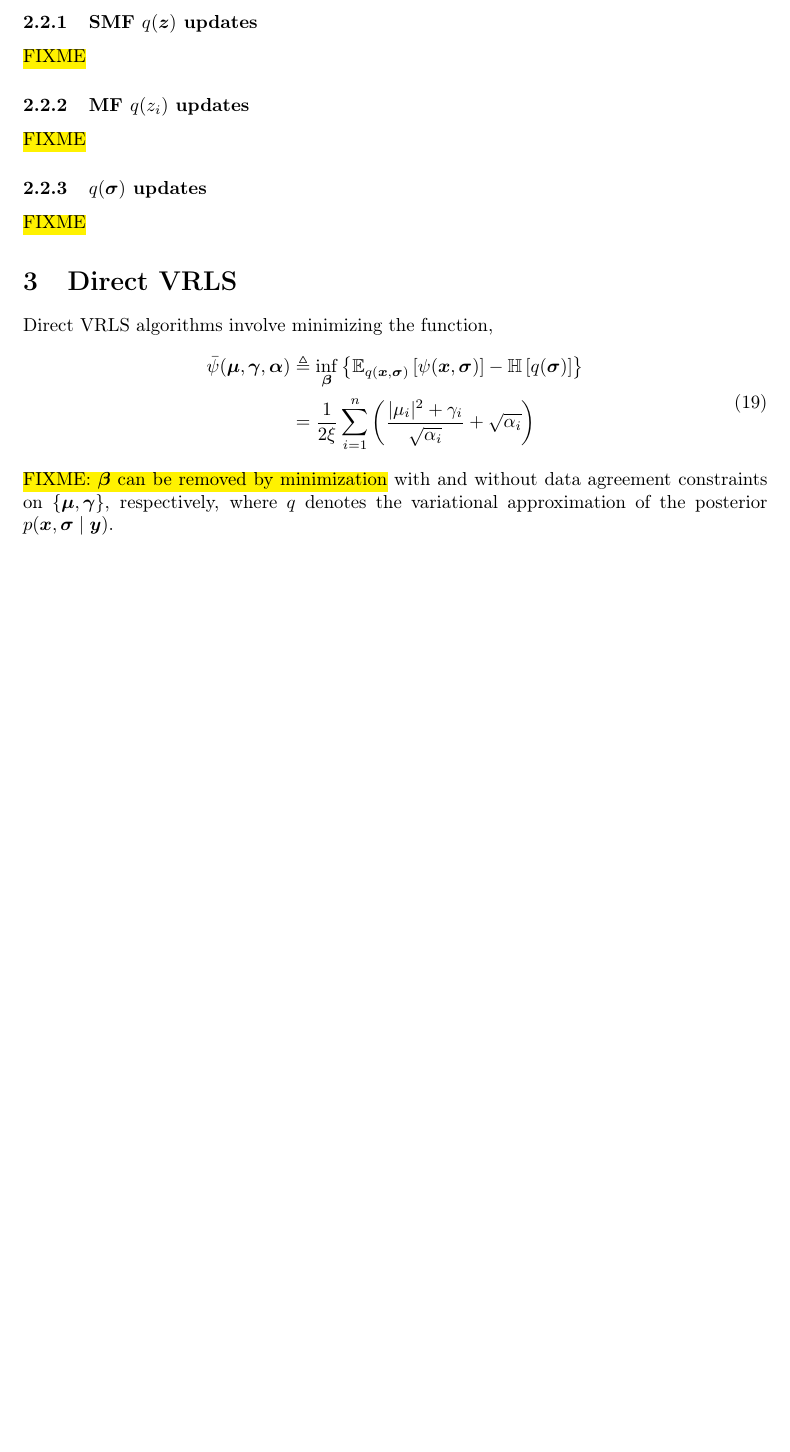
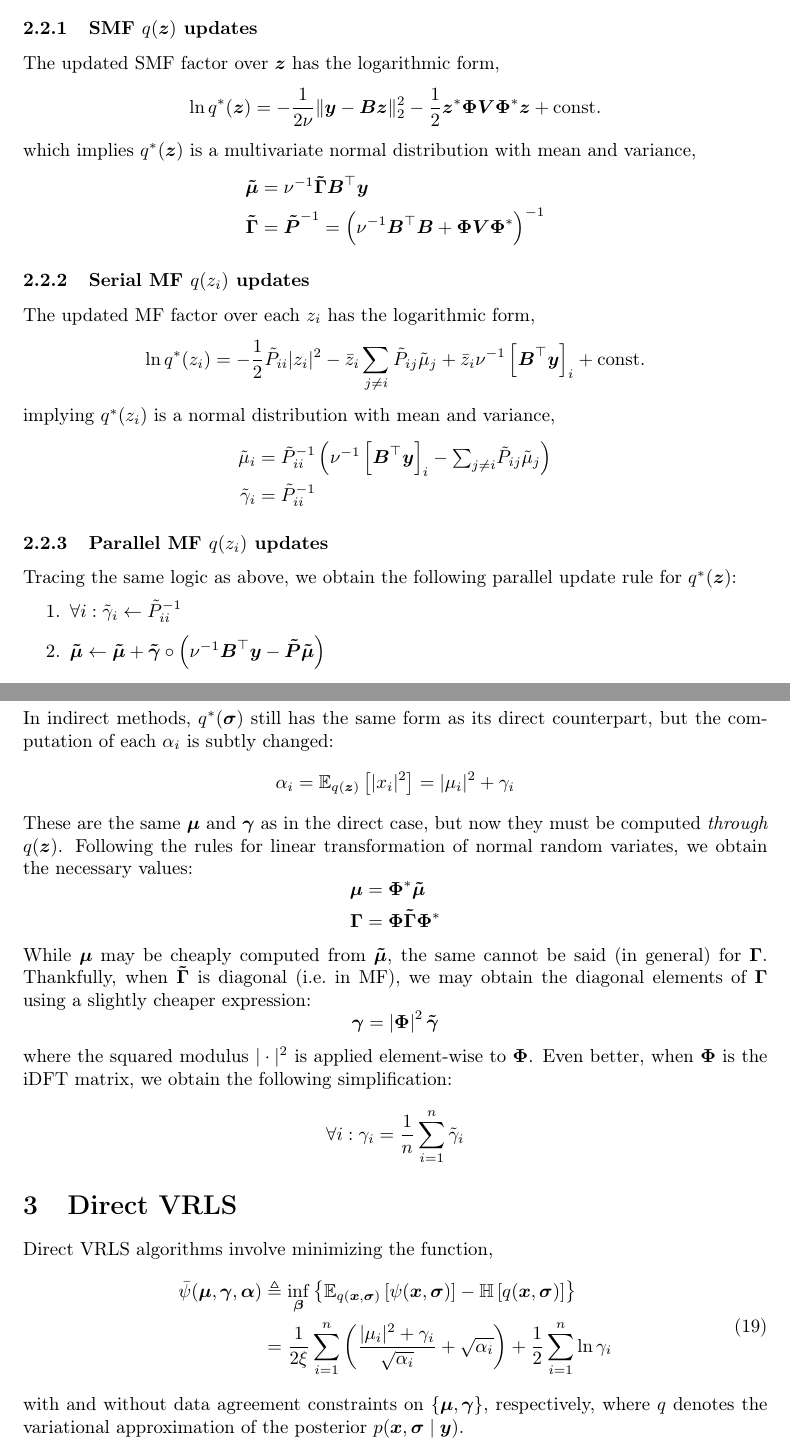
Before and after one commit to geekysuavo/irls-sandbox, a LaTeX document (papers/supplement.tex): part of page 5 of 7 before the commit and two parts of pages 5 and 6 of 8 after it, the two joined at a grey line, cut so that both start at the same text, the shorter picture padded with empty space. Compiled offline with pdfLaTeX.

Commit message:
More supplement

```diff
--- a/papers/supplement.tex
+++ b/papers/supplement.tex
@@ -385,13 +424,92 @@ When $\m{\Phi}$ is unitary, as is the case for the iDFT, we use
 $\m{x} = \m{\Phi}^* \m{z}$.
 
 \subsubsection{SMF $q(\m{z})$ updates}
-\hl{FIXME}
+The updated SMF factor over $\m{z}$ has the logarithmic form,
+\begin{equation*}
+\ln q^*(\m{z}) =
+ -\frac{1}{2 \nu} \| \m{y} - \m{B} \m{z} \|_2^2
+ -\frac{1}{2} \m{z}^* \m{\Phi} \m{V} \m{\Phi}^* \m{z}
+ +\text{const.}
+\end{equation*}
+which implies $q^*(\m{z})$ is a multivariate normal distribution
+with mean and variance,
+\begin{equation*}
+\begin{aligned}
+\m{\tilde\mu} &= \nu^{-1} \m{\tilde\Gamma} \m{B}^\top \m{y}
+\\
+\m{\tilde\Gamma} &=
+ \m{\tilde P}^{-1} = \left(
+  \nu^{-1} \m{B}^\top \m{B} + \m{\Phi} \m{V} \m{\Phi}^*
+ \right)^{-1}
+\end{aligned}
+\end{equation*}
 
-\subsubsection{MF $q(z_i)$ updates}
-\hl{FIXME}
+\subsubsection{Serial MF $q(z_i)$ updates}
+The updated MF factor over each $z_i$ has the logarithmic form,
+\begin{equation*}
+\ln q^*(z_i) =
+ -\frac{1}{2} \tilde{P}_{ii} |z_i|^2
+ -\bar{z}_i \sum_{j \ne i} \tilde{P}_{ij} \tilde\mu_j
+ +\bar{z}_i \nu^{-1} \left[ \m{B}^\top \m{y} \right]_i
+ +\text{const.}
+\end{equation*}
+implying $q^*(z_i)$ is a normal distribution with mean and variance,
+\begin{equation*}
+\begin{aligned}
+\tilde\mu_i &=
+ \tilde{P}_{ii}^{-1} \left(
+  \nu^{-1} \left[ \m{B}^\top \m{y} \right]_i -
+  {\textstyle\sum}_{j \ne i} \tilde{P}_{ij} \tilde\mu_j
+ \right)
+\\
+\tilde\gamma_i &= \tilde{P}_{ii}^{-1}
+\end{aligned}
+\end{equation*}
+
+\subsubsection{Parallel MF $q(z_i)$ updates}
+Tracing the same logic as above, we obtain the following parallel update
+rule for $q^*(\m{z})$:
+\begin{enumerate}
+ \item $\forall i : \tilde\gamma_i \gets \tilde{P}_{ii}^{-1}$
+ \item $\m{\tilde\mu} \gets \m{\tilde\mu} + \m{\tilde\gamma} \circ \left(
+         \nu^{-1} \m{B}^\top \m{y} - \m{\tilde P} \m{\tilde\mu}
+        \right)$
+\begin{equation*}
+\end{equation*}
+\end{enumerate}
 
 \subsubsection{$q(\m{\sigma})$ updates}
-\hl{FIXME}
+In indirect methods, $q^*(\m{\sigma})$ still has the same form as its
+direct counterpart, but the computation of each $\alpha_i$ is
+subtly changed:
+\begin{equation*}
+\alpha_i = \E{|x_i|^2}{q(\m{z})} = |\mu_i|^2 + \gamma_i
+\end{equation*}
+These are the same $\m{\mu}$ and $\m{\gamma}$ as in the direct case, but
+now they must be computed \emph{through} $q(\m{z})$. Following the rules
+for linear transformation of normal random variates, we obtain the
+necessary values:
+\begin{equation*}
+\begin{aligned}
+\m{\mu} &= \m{\Phi}^* \m{\tilde\mu}
+\\
+\m{\Gamma} &= \m{\Phi} \m{\tilde\Gamma} \m{\Phi}^*
+\end{aligned}
+\end{equation*}
+While $\m{\mu}$ may be cheaply computed from $\m{\tilde\mu}$, the same
+cannot be said (in general) for $\m{\Gamma}$. Thankfully, when
+$\m{\tilde\Gamma}$ is diagonal (i.e.~in MF), we may obtain the
+diagonal elements of $\m{\Gamma}$ using a slightly cheaper
+expression:
+\begin{equation*}
+\m{\gamma} = \left| \m{\Phi} \right|^2 \m{\tilde\gamma}
+\end{equation*}
+where the squared modulus $|\cdot|^2$ is applied element-wise to
+$\m{\Phi}$. Even better, when $\m{\Phi}$ is the iDFT matrix, we
+obtain the following simplification:
+\begin{equation*}
+\forall i : \gamma_i = \frac{1}{n} \sum_{i=1}^n \tilde\gamma_i
+\end{equation*}
 
 % ============================================================================
 \section{Direct VRLS}
@@ -402,16 +520,16 @@ Direct VRLS algorithms involve minimizing the function,
 \bar\psi(\m{\mu}, \m{\gamma}, \m{\alpha}) &\triangleq
  \inf_{\m{\beta}} \left\{
   \E{\psi(\m{x}, \m{\sigma})}{q(\m{x}, \m{\sigma})} -
-  \entropy{q(\m{\sigma})}
+  \entropy{q(\m{x}, \m{\sigma})}
  \right\}
 \\ &=
  \frac{1}{2 \xi} \sum_{i=1}^n \left(
   \frac{|\mu_i|^2 + \gamma_i}{\sqrt{\alpha_i}} + \sqrt{\alpha_i}
- \right)
+ \right) +
+ \frac{1}{2} \sum_{i=1}^n \ln \gamma_i
 \end{aligned}
 \label{eq:psibar}
 \end{equation}
-\hl{FIXME: $\m{\beta}$ can be removed by minimization}
 with and without data agreement constraints on $\{\m{\mu}, \m{\gamma}\}$,
 respectively, where $q$ denotes the variational approximation of the
 posterior $p(\m{x}, \m{\sigma} \mid \m{y})$.
```
Also changed, not shown: papers/supplement.tex (53 more changed lines), 4 other files.
